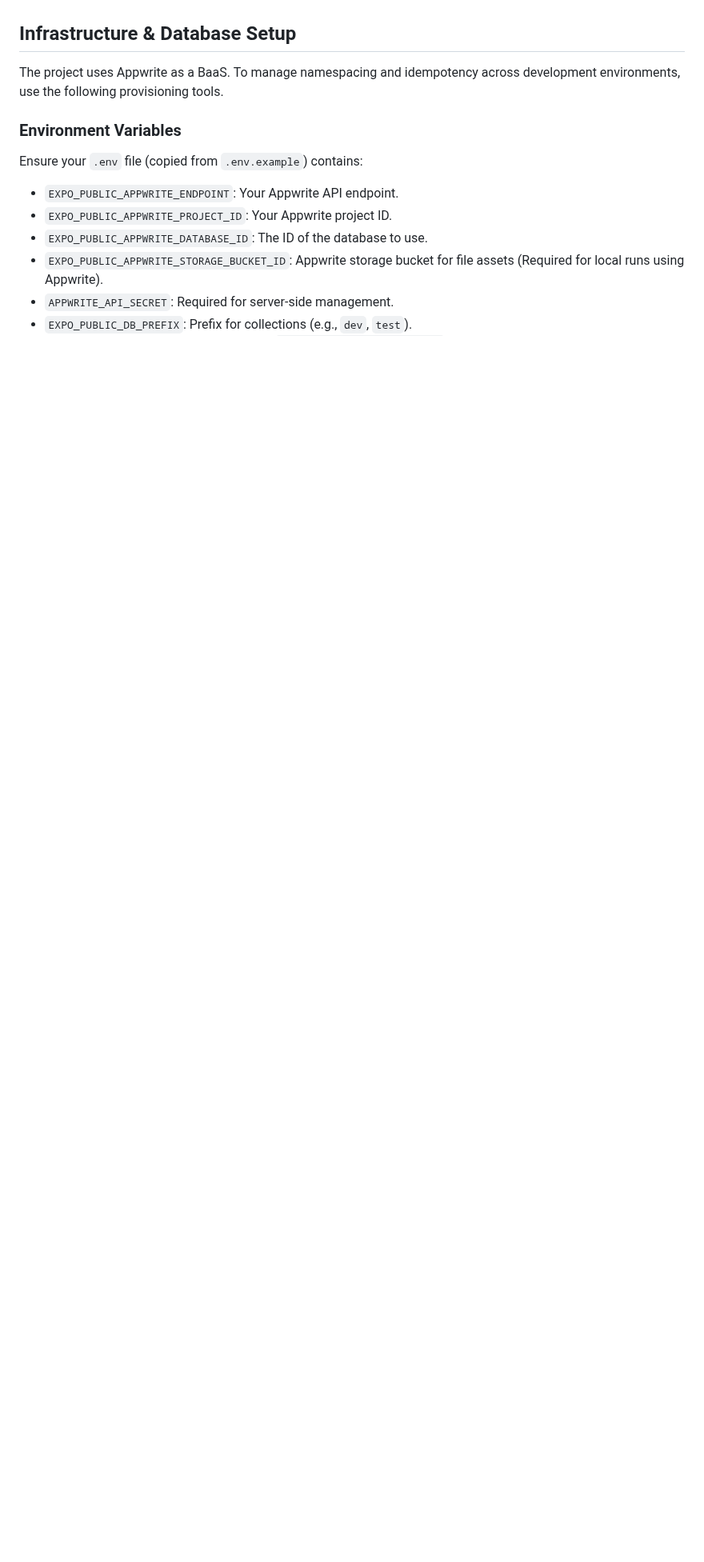
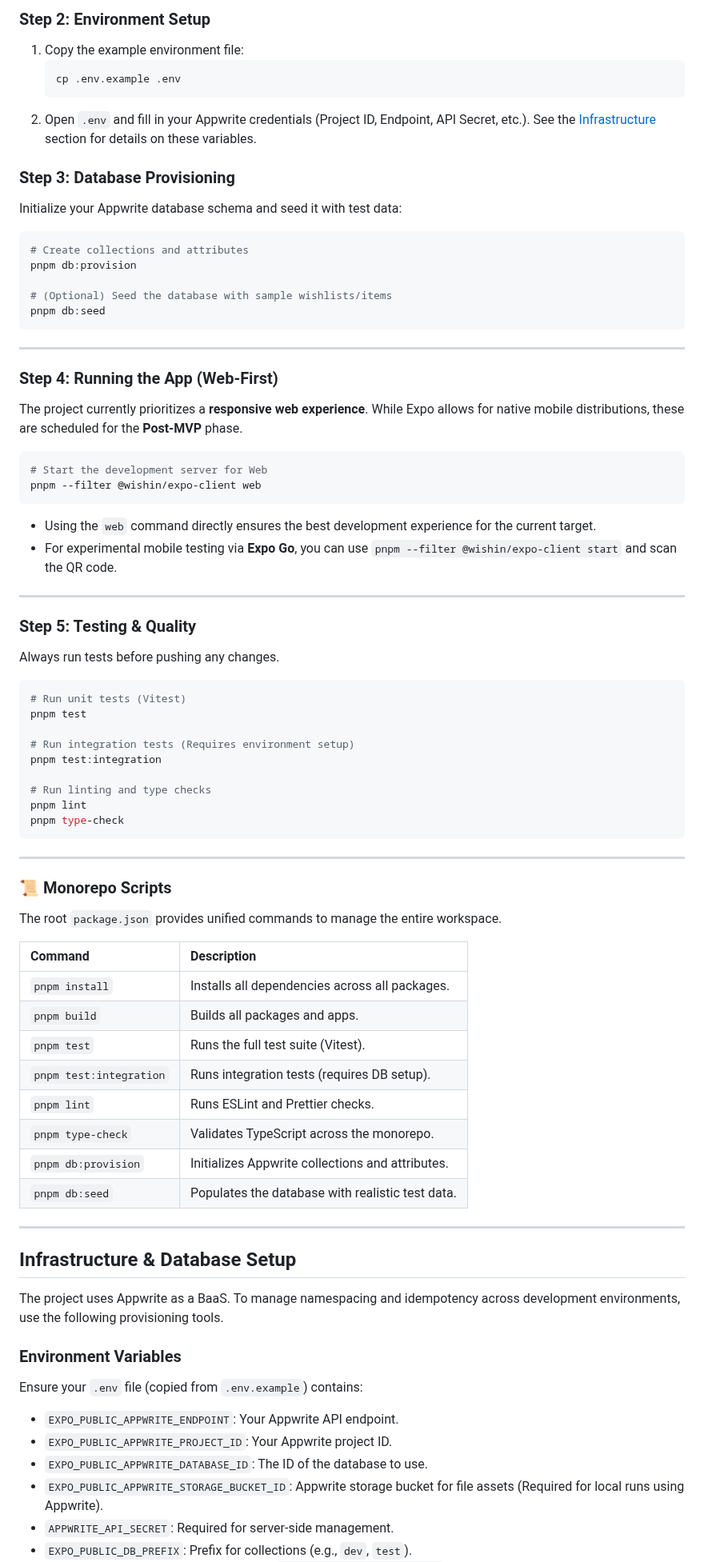
Before and after one commit to ZoePorta/wishin, a Markdown page: README.md, the part around one of its changes. Shown at 80% size. Rendered like a GitHub page; blank space fills up the shorter version.

Commit message:
docs: enhance README with professional sections and real screenshots

````diff
--- a/README.md
+++ b/README.md
@@ -55,3 +121,73 @@ Wishin is a high-performance, real-time collaborative platform designed for fric
+### Step 2: Environment Setup
+
+1. Copy the example environment file:
+   ```bash
+   cp .env.example .env
+   ```
+2. Open `.env` and fill in your Appwrite credentials (Project ID, Endpoint, API Secret, etc.). See the [Infrastructure](#infrastructure--database-setup) section for details on these variables.
+
+### Step 3: Database Provisioning
+
+Initialize your Appwrite database schema and seed it with test data:
+
+```bash
+# Create collections and attributes
+pnpm db:provision
+
+# (Optional) Seed the database with sample wishlists/items
+pnpm db:seed
+```
+
+---
+
+### Step 4: Running the App (Web-First)
+
+The project currently prioritizes a **responsive web experience**. While Expo allows for native mobile distributions, these are scheduled for the **Post-MVP** phase.
+
+```bash
+# Start the development server for Web
+pnpm --filter @wishin/expo-client web
+```
+
+- Using the `web` command directly ensures the best development experience for the current target.
+- For experimental mobile testing via **Expo Go**, you can use `pnpm --filter @wishin/expo-client start` and scan the QR code.
+
+---
+
+### Step 5: Testing & Quality
+
+Always run tests before pushing any changes.
+
+```bash
+# Run unit tests (Vitest)
+pnpm test
+
+# Run integration tests (Requires environment setup)
+pnpm test:integration
+
+# Run linting and type checks
+pnpm lint
+pnpm type-check
+```
+
+---
+
+### 📜 Monorepo Scripts
+
+The root `package.json` provides unified commands to manage the entire workspace.
+
+| Command                 | Description                                      |
+| :---------------------- | :----------------------------------------------- |
+| `pnpm install`          | Installs all dependencies across all packages.   |
+| `pnpm build`            | Builds all packages and apps.                    |
+| `pnpm test`             | Runs the full test suite (Vitest).               |
+| `pnpm test:integration` | Runs integration tests (requires DB setup).      |
+| `pnpm lint`             | Runs ESLint and Prettier checks.                 |
+| `pnpm type-check`       | Validates TypeScript across the monorepo.        |
+| `pnpm db:provision`     | Initializes Appwrite collections and attributes. |
+| `pnpm db:seed`          | Populates the database with realistic test data. |
+
+---
 
 ## Infrastructure & Database Setup
 
````
Also changed, not shown: other parts of README.md (+83 -13 lines), CONTRIBUTING.md (added, +51 -0 lines), docs/assets/screenshots/dashboard.png (added), docs/assets/screenshots/dashboard_desktop.png (added), docs/assets/screenshots/landing.png (added), docs/assets/screenshots/landing_desktop.png (added), docs/assets/screenshots/wishlist_desktop.png (added), docs/assets/screenshots/wishlist_view.png (added), 2 other files.
